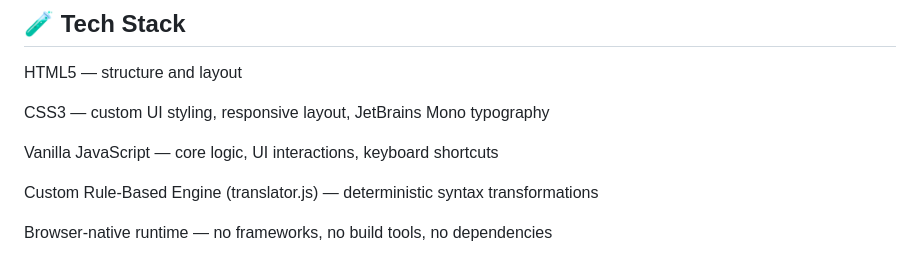
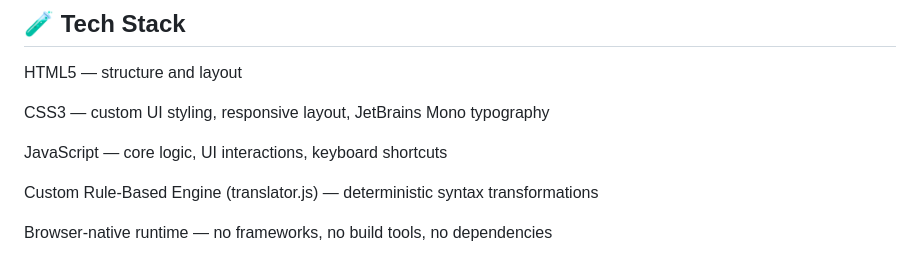
Before and after one commit to atharva1567/CodeLink, a Markdown page: README.md, the part around the change. GitHub-like rendering.

```diff
--- a/README.md
+++ b/README.md
@@ -71,7 +71,7 @@ HTML5 — structure and layout
 
 CSS3 — custom UI styling, responsive layout, JetBrains Mono typography
 
-Vanilla JavaScript — core logic, UI interactions, keyboard shortcuts
+JavaScript — core logic, UI interactions, keyboard shortcuts
 
 Custom Rule‑Based Engine (translator.js) — deterministic syntax transformations
 
```
